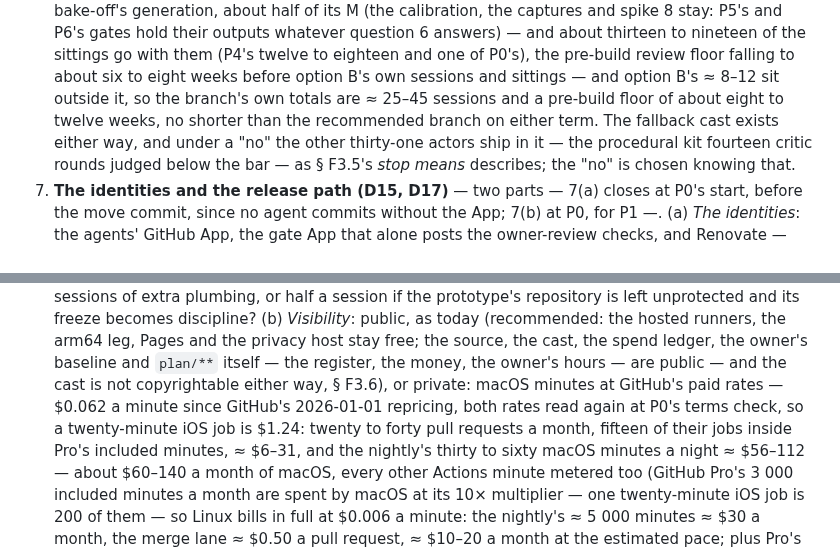
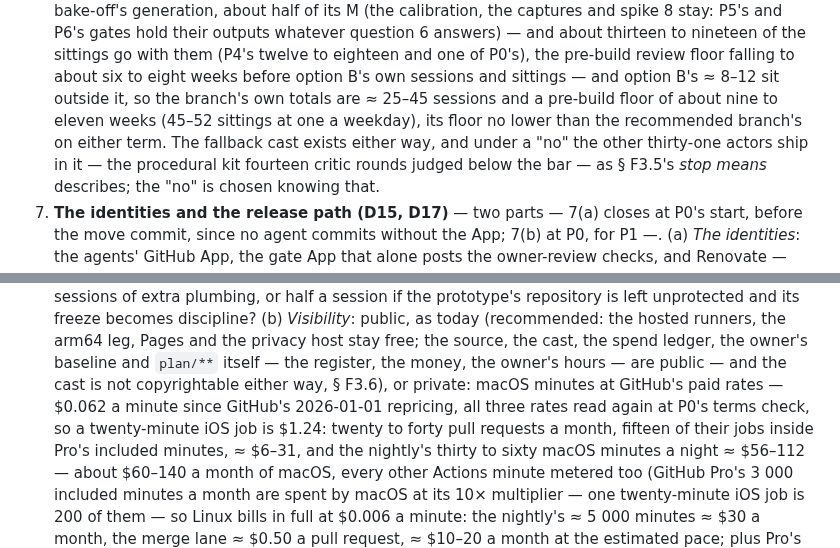
Before and after one commit to PatAkil/ember-quest, a Markdown page: plan/README.md, 2 parts joined by grey strips. Rendered like a GitHub page.

```diff
--- a/plan/README.md
+++ b/plan/README.md
@@ -594,7 +594,8 @@ the price of each branch are stated so nothing waits on a question nobody knew w
    knowingly; under a "no" the aggregate is about 17–33 without P4's L and the bake-off's generation, about half of its M (the calibration, the captures and spike 8 stay: P5's and P6's gates hold their outputs whatever question 6 answers) — and about thirteen to nineteen of the sittings go with them (P4's twelve to eighteen and one of P0's), the pre-build review floor falling to about six to eight weeks before option B's own
    sessions and sittings — and option B's ≈ 8–12
    sit outside it, so the branch's own totals are ≈ 25–45 sessions and a pre-build floor of
-   about eight to twelve weeks, no shorter than the recommended branch on either term. The fallback cast exists either way, and under a "no" the other thirty-one actors ship in
+   about nine to eleven weeks (45–52 sittings at one a weekday), its floor no lower than the
+   recommended branch's on either term. The fallback cast exists either way, and under a "no" the other thirty-one actors ship in
    it — the procedural kit fourteen critic rounds judged below the bar — as § F3.5's *stop
    means* describes; the "no" is chosen knowing that.
 7. **The identities and the release path (D15, D17)** — two parts — 7(a) closes at P0's start, before the move commit, since no agent commits
@@ -622,7 +623,7 @@ the price of each branch are stated so nothing waits on a question nobody knew w
    *Visibility*: public, as today (recommended: the hosted runners, the arm64 leg, Pages
    and the privacy host stay free; the source, the cast, the spend ledger, the owner's
    baseline and `plan/**` itself — the register, the money, the owner's hours — are public — and the cast is not copyrightable either way, § F3.6), or
-   private: macOS minutes at GitHub's paid rates — $0.062 a minute since GitHub's 2026-01-01 repricing, both rates read again at P0's terms check, so a twenty-minute iOS job is
+   private: macOS minutes at GitHub's paid rates — $0.062 a minute since GitHub's 2026-01-01 repricing, all three rates read again at P0's terms check, so a twenty-minute iOS job is
    $1.24: twenty to forty pull requests a month, fifteen of their jobs inside Pro's included
    minutes, ≈ $6–31, and the nightly's thirty to sixty macOS minutes a night ≈ $56–112 —
    about $60–140 a month of macOS, every other Actions minute metered
```
Also changed, not shown: other parts of plan/README.md (+2 -2 lines), plan/TECHNICAL.md (+1 -1 lines).
